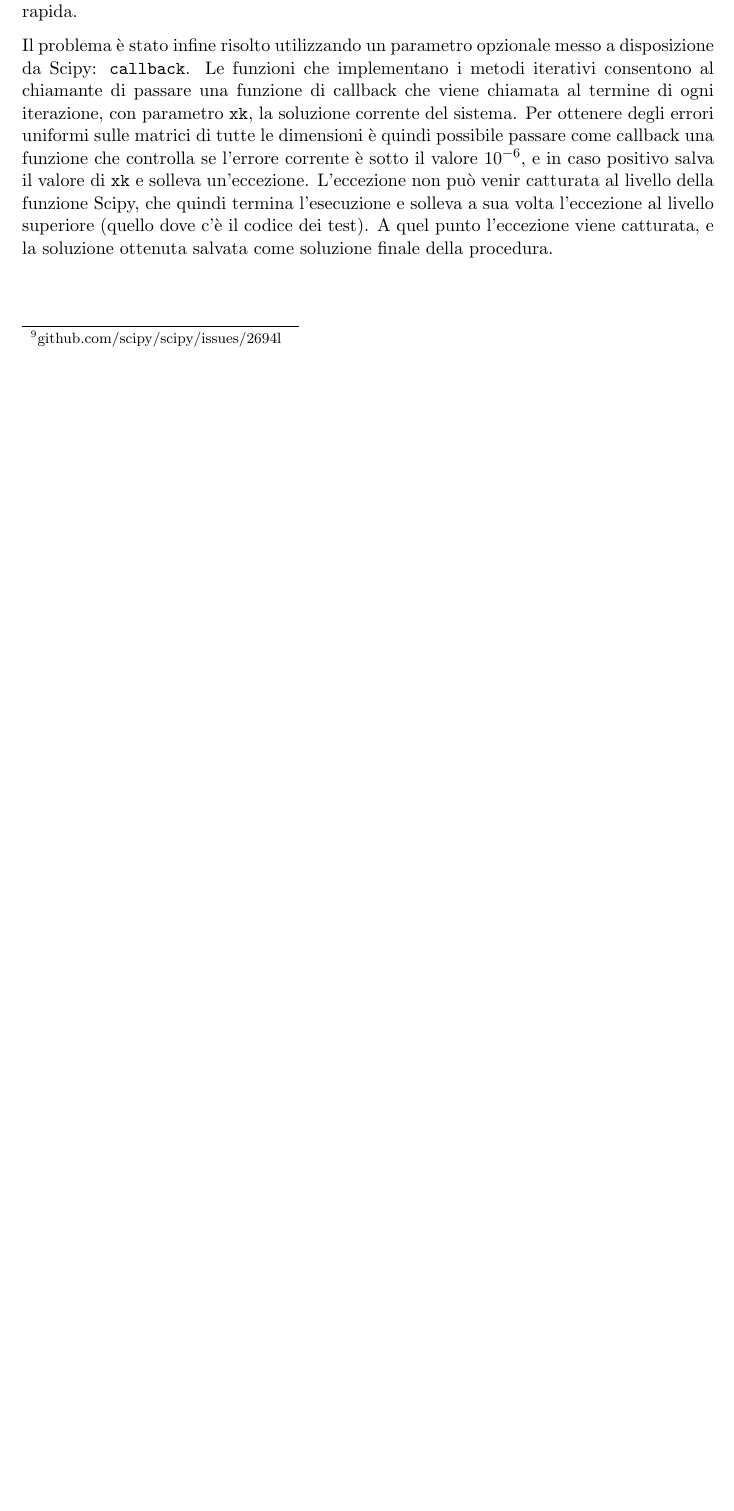
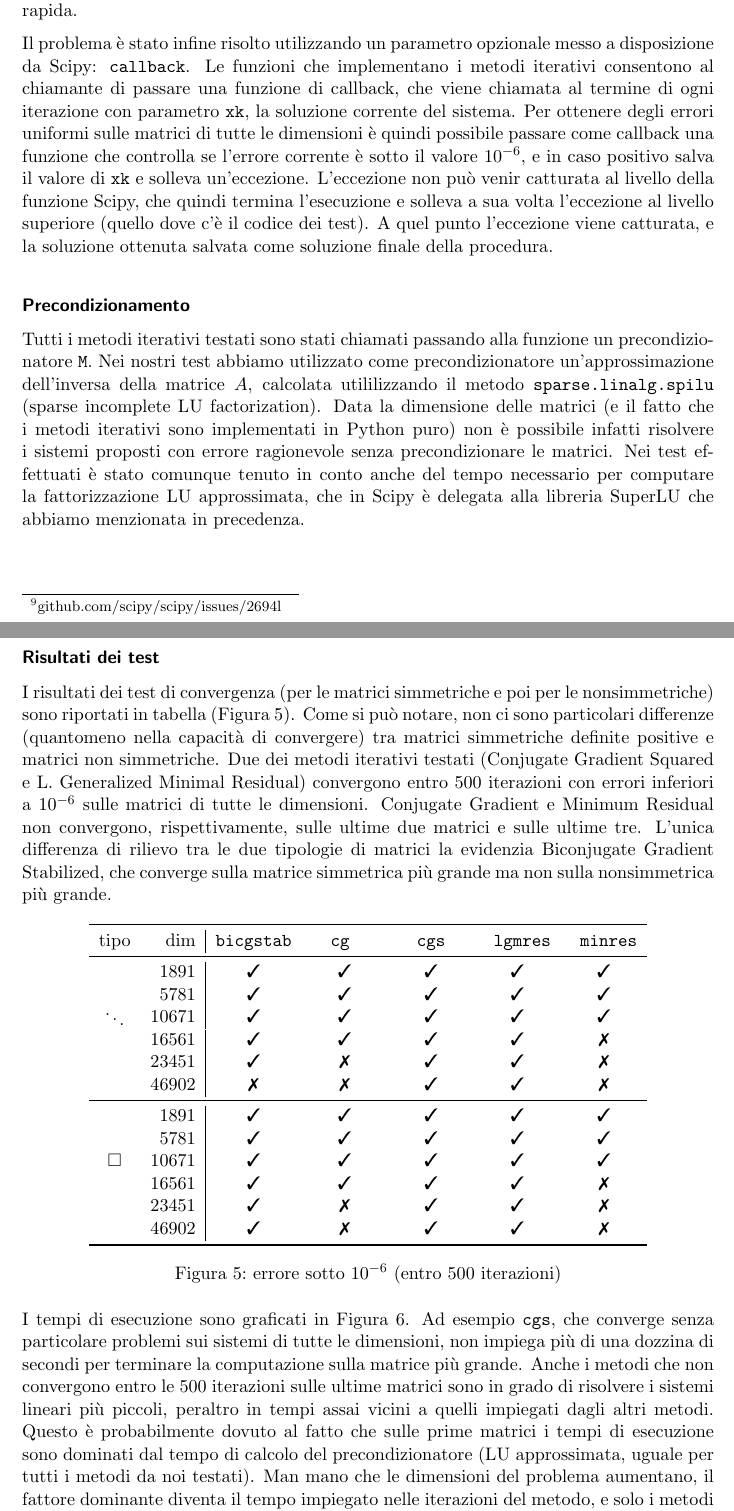
Before and after one commit to luca-dex/petulant-ecto-tyrion, a LaTeX paper (latex/relazione.tex): part of page 8 of 10 before the commit and two parts of pages 9 and 10 of 11 after it, the two joined at a grey line, cut so that both start at the same text, the shorter picture padded with empty space. Compiled offline with pdfLaTeX.

Commit message:
tex: metodi iterativi

```diff
--- a/latex/relazione.tex
+++ b/latex/relazione.tex
@@ -5,7 +5,12 @@
 \usepackage{amsmath, amsfonts, amssymb}
 \usepackage{graphicx, booktabs}
 
+\usepackage{multirow}
 \usepackage{parskip}
+\usepackage{pifont}
+
+\newcommand{\yep}{\ding{51}}%
+\newcommand{\nope}{\ding{55}}%
 
 \author{L. De Sano, A. Donizetti, M. Scotti}
 \title{Risoluzione di sistemi lineari sparsi\\con Python e Scipy}
@@ -163,6 +181,40 @@ La documentazione non fornisce tuttavia alcuna spiegazione riguardo il modo in c
 
 Un primo modo per aggirare il problema consiste nel settare manualmente per ogni metodo le tolleranze in modo che l'errore sulla matrice più grande sia al di sotto del valore $10^{-6}$, ma questo (oltre a richiedere un certo numero di esperimenti) porta ad altri problemi. Ad esempio, settando \texttt{tol = 1e-15} con \texttt{cg} porta ad un errore finale dell'ordine di $10^{-7}$ sulla matrice $46902 \times 46902$, ma ad una precisione invece eccessiva sulla matrice più piccola $1891 \times 1891$, andando di fatto a impedire una convergenza rapida.
 
-Il problema è stato infine risolto utilizzando un parametro opzionale messo a disposizione da Scipy: \texttt{callback}. Le funzioni che implementano i metodi iterativi consentono al chiamante di passare una funzione di callback che viene chiamata al termine di ogni iterazione, con parametro \texttt{xk}, la soluzione corrente del sistema. Per ottenere degli errori uniformi sulle matrici di tutte le dimensioni è quindi possibile passare come callback una funzione che controlla se l'errore corrente è sotto il valore $10^{-6}$, e in caso positivo salva il valore di \texttt{xk} e solleva un'eccezione. L'eccezione non può venir catturata al livello della funzione Scipy, che quindi termina l'esecuzione e solleva a sua volta l'eccezione al livello superiore (quello dove c'è il codice dei test). A quel punto l'eccezione viene catturata, e la soluzione ottenuta salvata come soluzione finale della procedura.
+Il problema è stato infine risolto utilizzando un parametro opzionale messo a disposizione da Scipy: \texttt{callback}. Le funzioni che implementano i metodi iterativi consentono al chiamante di passare una funzione di callback, che viene chiamata al termine di ogni iterazione con parametro \texttt{xk}, la soluzione corrente del sistema. Per ottenere degli errori uniformi sulle matrici di tutte le dimensioni è quindi possibile passare come callback una funzione che controlla se l'errore corrente è sotto il valore $10^{-6}$, e in caso positivo salva il valore di \texttt{xk} e solleva un'eccezione. L'eccezione non può venir catturata al livello della funzione Scipy, che quindi termina l'esecuzione e solleva a sua volta l'eccezione al livello superiore (quello dove c'è il codice dei test). A quel punto l'eccezione viene catturata, e la soluzione ottenuta salvata come soluzione finale della procedura.
 
+\subsubsection*{Precondizionamento}
 
+Tutti i metodi iterativi testati sono stati chiamati passando alla funzione un precondizionatore \texttt{M}. Nei nostri test abbiamo utilizzato come precondizionatore un'approssimazione dell'inversa della matrice $A$, calcolata utililizzando il metodo \texttt{sparse.linalg.spilu} (sparse incomplete LU factorization).
+Data la dimensione delle matrici (e il fatto che i metodi iterativi sono implementati in Python puro) non è possibile infatti risolvere i sistemi proposti con errore ragionevole senza precondizionare le matrici. Nei test effettuati è stato comunque tenuto in conto anche del tempo necessario per computare la fattorizzazione LU approssimata, che in Scipy è delegata alla libreria SuperLU che abbiamo menzionata in precedenza.
+
+\subsubsection*{Risultati dei test}
+
+I risultati dei test di convergenza (per le matrici simmetriche e poi per le nonsimmetriche) sono riportati in tabella (Figura \ref{tabella2}). Come si può notare, non ci sono particolari differenze (quantomeno nella capacità di convergere) tra matrici simmetriche definite positive e matrici non simmetriche. Due dei metodi iterativi testati (Conjugate Gradient Squared e L. Generalized Minimal Residual) convergono entro 500 iterazioni con errori inferiori a $10^{-6}$ sulle matrici di tutte le dimensioni. Conjugate Gradient e Minimum Residual non convergono, rispettivamente, sulle ultime due matrici e sulle ultime tre. L'unica differenza di rilievo tra le due tipologie di matrici la evidenzia Biconjugate Gradient Stabilized, che converge sulla matrice simmetrica più grande ma non sulla nonsimmetrica più grande.
+
+\begin{figure}[!ht]
+\centering
+\begin{tabular}{cr|ccccc}
+\toprule
+tipo & dim & \verb|bicgstab| & \verb|  cg   | & \verb|  cgs  | & \verb| lgmres| & \verb| minres| \\
+\midrule
+\multirow{5}{*}{$\ddots$} & {1891} & \yep & \yep & \yep & \yep & \yep \\
+& {5781} & \yep & \yep & \yep & \yep & \yep \\
+& {10671} & \yep & \yep & \yep & \yep & \yep \\
+& {16561} & \yep & \yep  & \yep & \yep & \nope \\
+& {23451} & \yep & \nope & \yep & \yep & \nope \\
+& {46902} & \nope & \nope & \yep & \yep & \nope \\
+\midrule
+\multirow{5}{*}{$\square$} & {1891} & \yep & \yep & \yep & \yep & \yep \\
+& {5781} & \yep & \yep & \yep & \yep & \yep \\
+& {10671} & \yep & \yep & \yep & \yep & \yep \\
+& {16561} & \yep & \yep  & \yep & \yep & \nope \\
+& {23451} & \yep & \nope & \yep & \yep & \nope \\
+& {46902} & \yep & \nope & \yep & \yep & \nope \\
+\bottomrule
+\end{tabular}
+\caption{errore sotto $10^{-6}$ (entro 500 iterazioni)}
+\label{tabella2}
+\end{figure}
+
+I tempi di esecuzione sono graficati in Figura \ref{tempi_iterativi}. Ad esempio \texttt{cgs}, che converge senza particolare problemi sui sistemi di tutte le dimensioni, non impiega più di una dozzina di secondi per terminare la computazione sulla matrice più grande. Anche i metodi che non convergono entro le 500 iterazioni sulle ultime matrici sono in grado di risolvere i sistemi lineari più piccoli, peraltro in tempi assai vicini a quelli impiegati dagli altri metodi. Questo è probabilmente dovuto al fatto che sulle prime matrici i tempi di esecuzione sono dominati dal tempo di calcolo del precondizionatore (LU approssimata, uguale per tutti i metodi da noi testati). Man mano che le dimensioni del problema aumentano, il fattore dominante diventa il tempo impiegato nelle iterazioni del metodo, e solo i metodi più performanti si dimostrano in grado di convergere in tempi brevi.
```
Also changed, not shown: latex/images/tempi_iterativi.pdf (added), latex/relazione.tex (36 more changed lines), 2 other files.
